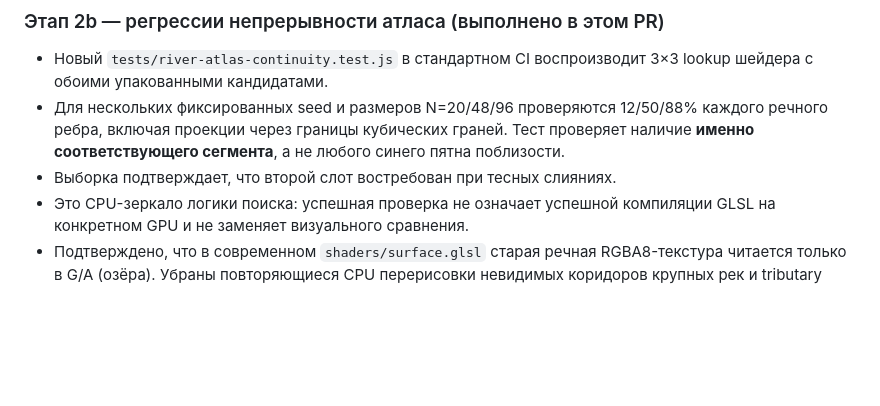
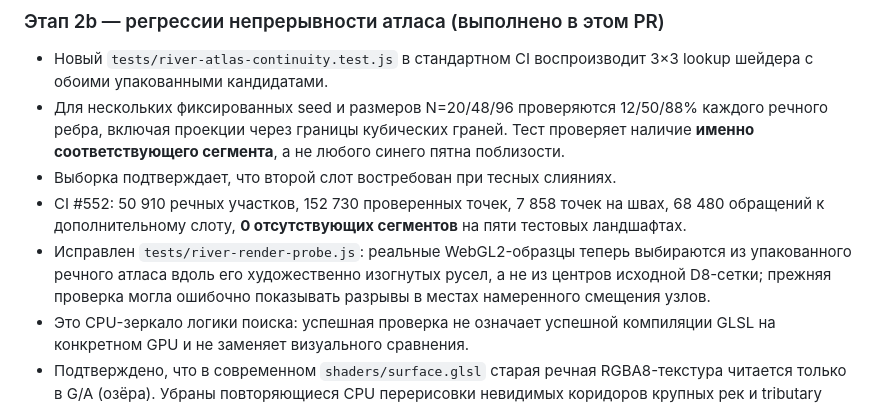
Before and after one commit to madmentat/madPlanet, a Markdown page: docs/river-hydrography-roadmap.md, the part around the change. GitHub-like rendering; blank space fills up the shorter version.

Commit message:
docs(rivers): record 152730 sample continuity results and corrected WebGL probe

```diff
--- a/docs/river-hydrography-roadmap.md
+++ b/docs/river-hydrography-roadmap.md
@@ -98,6 +98,13 @@ coarse Weather Core было бы ошибкой.
   граней. Тест проверяет наличие **именно соответствующего сегмента**, а не
   любого синего пятна поблизости.
 - Выборка подтверждает, что второй слот востребован при тесных слияниях.
+- CI #552: 50 910 речных участков, 152 730 проверенных точек,
+  7 858 точек на швах, 68 480 обращений к дополнительному слоту,
+  **0 отсутствующих сегментов** на пяти тестовых ландшафтах.
+- Исправлен `tests/river-render-probe.js`: реальные WebGL2-образцы теперь
+  выбираются из упакованного речного атласа вдоль его художественно
+  изогнутых русел, а не из центров исходной D8-сетки; прежняя проверка
+  могла ошибочно показывать разрывы в местах намеренного смещения узлов.
 - Это CPU-зеркало логики поиска: успешная проверка не означает успешной
   компиляции GLSL на конкретном GPU и не заменяет визуального сравнения.
 - Подтверждено, что в современном `shaders/surface.glsl` старая речная
```
